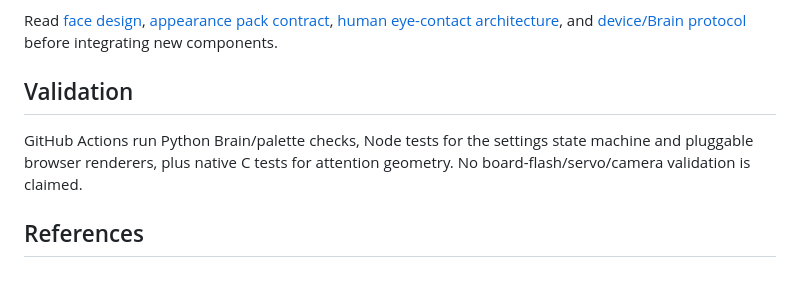
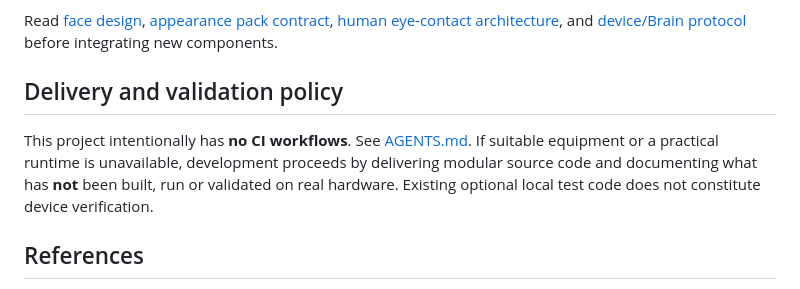
Before and after one commit to JasonGuoo/esp-bot, a Markdown page: README.md, the part around the change. Rendered like a GitHub page.

Commit message:
docs: remove CI claims and document code-first delivery policy

```diff
--- a/README.md
+++ b/README.md
@@ -81,9 +81,9 @@ One face API, multiple appearance packs. A pack selects a renderer, colors and m
 
 Read [face design](docs/face-design.md), [appearance pack contract](shared/appearance-packs.md), [human eye-contact architecture](docs/eye-contact.md), and [device/Brain protocol](shared/protocol.md) before integrating new components.
 
-## Validation
+## Delivery and validation policy
 
-GitHub Actions run Python Brain/palette checks, Node tests for the settings state machine and pluggable browser renderers, plus native C tests for attention geometry. No board-flash/servo/camera validation is claimed.
+This project intentionally has **no CI workflows**. See [AGENTS.md](AGENTS.md). If suitable equipment or a practical runtime is unavailable, development proceeds by delivering modular source code and documenting what has **not** been built, run or validated on real hardware. Existing optional local test code does not constitute device verification.
 
 ## References
 
```
